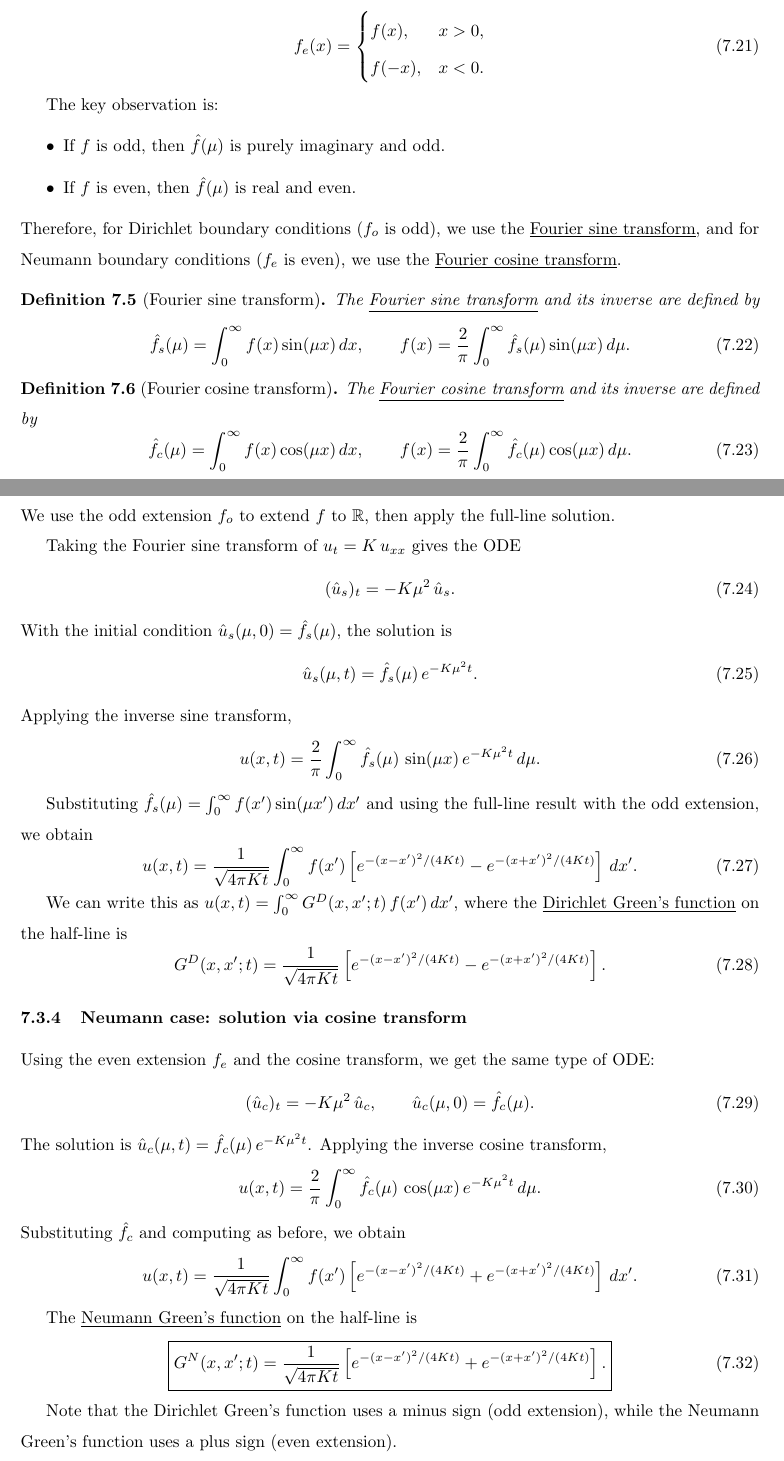
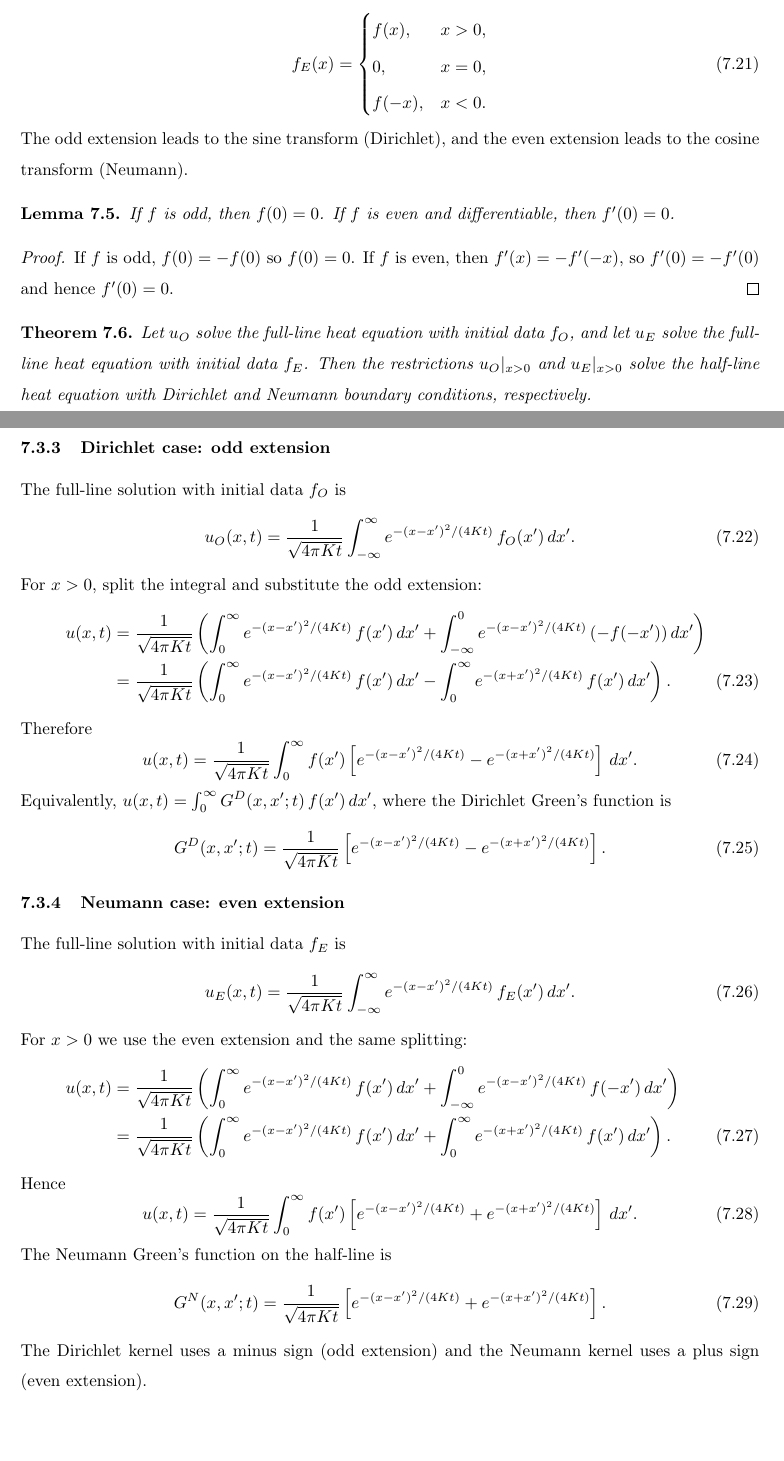
Before and after one commit to powergiant/math454_umich_notes, a LaTeX document (main.tex, which reads sections/section_7.tex): two parts of pages 89 and 90 of 98, joined at a grey line, cut so that both start at the same text, the shorter picture padded with empty space. Compiled offline with pdfLaTeX.

Commit message:
some revision

```diff
--- a/sections/section_7.tex
+++ b/sections/section_7.tex
@@ -283,89 +280,76 @@ The \underline{even extension} of $f(x)$ (for Neumann boundary conditions) is de
 \begin{equation}\label{eq.even_extension_ft}
-  f_e(x) =
+  f_E(x)=
   \begin{cases}
-    f(x),  & x>0,\\
+    f(x), & x>0,\\
+    0, & x=0,\\
     f(-x), & x<0.
   \end{cases}
 \end{equation}
+The odd extension leads to the sine transform (Dirichlet), and the even extension leads to the cosine transform (Neumann).
 
-The key observation is:
-\begin{itemize}
-  \item If $f$ is odd, then $\hat{f}(\mu)$ is purely imaginary and odd.
-  \item If $f$ is even, then $\hat{f}(\mu)$ is real and even.
-\end{itemize}
-Therefore, for Dirichlet boundary conditions ($f_o$ is odd), we use the \underline{Fourier sine transform}, and for Neumann boundary conditions ($f_e$ is even), we use the \underline{Fourier cosine transform}.
+\begin{lemma}\label{lem.odd_even_extension_bc}
+If $f$ is odd, then $f(0)=0$. If $f$ is even and differentiable, then $f'(0)=0$.
+\end{lemma}
+\begin{proof}
+If $f$ is odd, $f(0)=-f(0)$ so $f(0)=0$. If $f$ is even, then $f'(x)=-f'(-x)$, so $f'(0)=-f'(0)$ and hence $f'(0)=0$.
+\end{proof}
 
-\begin{definition}[Fourier sine transform]\label{def.fourier_sine_transform}
-The \underline{Fourier sine transform} and its inverse are defined by
-\begin{equation}\label{eq.fourier_sine_transform}
-  \hat{f}_s(\mu) = \int_0^{\infty}f(x)\sin(\mu x)\,dx,
-  \qquad
-  f(x) = \frac{2}{\pi}\int_0^{\infty}\hat{f}_s(\mu)\sin(\mu x)\,d\mu.
+\begin{theorem}\label{thm.half_line_reflection}
+Let $u_O$ solve the full-line heat equation with initial data $f_O$, and let $u_E$ solve the full-line heat equation with initial data $f_E$. Then the restrictions $u_O|_{x>0}$ and $u_E|_{x>0}$ solve the half-line heat equation with Dirichlet and Neumann boundary conditions, respectively.
+\end{theorem}
+
+\subsubsection{Dirichlet case: odd extension}
+
+The full-line solution with initial data $f_O$ is
+\begin{equation}\label{eq.dirichlet_full_line_sol}
+  u_O(x,t)=\frac{1}{\sqrt{4\pi Kt}}\int_{-\infty}^{\infty} e^{-(x-x')^2/(4Kt)}\,f_O(x')\,dx'.
 \end{equation}
-\end{definition}
-
-\begin{definition}[Fourier cosine transform]\label{def.fourier_cosine_transform}
-The \underline{Fourier cosine transform} and its inverse are defined by
-\begin{equation}\label{eq.fourier_cosine_transform}
-  \hat{f}_c(\mu) = \int_0^{\infty}f(x)\cos(\mu x)\,dx,
-  \qquad
-  f(x) = \frac{2}{\pi}\int_0^{\infty}\hat{f}_c(\mu)\cos(\mu x)\,d\mu.
+For $x>0$, split the integral and substitute the odd extension:
+\begin{align}
+  u(x,t) &= \frac{1}{\sqrt{4\pi Kt}}
+    \left(\int_{0}^{\infty} e^{-(x-x')^2/(4Kt)}\,f(x')\,dx'
+    + \int_{-\infty}^{0} e^{-(x-x')^2/(4Kt)}\,(-f(-x'))\,dx'\right)\nonumber\\
+  &= \frac{1}{\sqrt{4\pi Kt}}
+    \left(\int_{0}^{\infty} e^{-(x-x')^2/(4Kt)}\,f(x')\,dx'
+    - \int_{0}^{\infty} e^{-(x+x')^2/(4Kt)}\,f(x')\,dx'\right).\label{eq.dirichlet_split_integral}
+\end{align}
+Therefore
+\begin{equation}\label{eq.dirichlet_half_line_sol}
+  u(x,t)=\frac{1}{\sqrt{4\pi Kt}}\int_{0}^{\infty} f(x')
+  \left[e^{-(x-x')^2/(4Kt)}-e^{-(x+x')^2/(4Kt)}\right]\,dx'.
 \end{equation}
-\end{definition}
-
-\subsubsection{Dirichlet case: solution via sine transform}
-
-We use the odd extension $f_o$ to extend $f$ to $\mathbb{R}$, then apply the full-line solution.
-
-Taking the Fourier sine transform of $u_t = K\,u_{xx}$ gives the ODE
-\begin{equation}\label{eq.dirichlet_sine_ode}
-  (\hat{u}_s)_t = -K\mu^2\,\hat{u}_s.
-\end{equation}
-With the initial condition $\hat{u}_s(\mu,0) = \hat{f}_s(\mu)$, the solution is
-\begin{equation}\label{eq.dirichlet_sine_sol}
-  \hat{u}_s(\mu,t) = \hat{f}_s(\mu)\,e^{-K\mu^2 t}.
-\end{equation}
-Applying the inverse sine transform,
-\begin{equation}\label{eq.dirichlet_sine_invert}
-  u(x,t) = \frac{2}{\pi}\int_0^{\infty}\hat{f}_s(\mu)\,\sin(\mu x)\,e^{-K\mu^2 t}\,d\mu.
+Equivalently, $u(x,t)=\int_{0}^{\infty} G^D(x,x';t)\,f(x')\,dx'$, where the Dirichlet Green's function is
+\begin{equation}\label{eq.dirichlet_green}
+  G^D(x,x';t)=\frac{1}{\sqrt{4\pi Kt}}
+  \left[e^{-(x-x')^2/(4Kt)}-e^{-(x+x')^2/(4Kt)}\right].
 \end{equation}
 
-Substituting $\hat{f}_s(\mu) = \int_0^{\infty}f(x')\sin(\mu x')\,dx'$ and using the full-line result with the odd extension, we obtain
-\begin{equation}\label{eq.dirichlet_half_line_sol}
-  u(x,t) = \frac{1}{\sqrt{4\pi Kt}}\int_0^{\infty}f(x')
-    \left[e^{-(x-x')^2/(4Kt)} - e^{-(x+x')^2/(4Kt)}\right]\,dx'.
+\subsubsection{Neumann case: even extension}
+
+The full-line solution with initial data $f_E$ is
+\begin{equation}\label{eq.neumann_full_line_sol}
+  u_E(x,t)=\frac{1}{\sqrt{4\pi Kt}}\int_{-\infty}^{\infty} e^{-(x-x')^2/(4Kt)}\,f_E(x')\,dx'.
 \end{equation}
-
-We can write this as $u(x,t) = \int_0^{\infty} G^D(x,x';t)\,f(x')\,dx'$, where the \underline{Dirichlet Green's function} on the half-line is
-\begin{equation}\label{eq.dirichlet_green}
-  G^D(x,x';t) = \frac{1}{\sqrt{4\pi Kt}}
-  \left[e^{-(x-x')^2/(4Kt)} - e^{-(x+x')^2/(4Kt)}\right].
+For $x>0$ we use the even extension and the same splitting:
+\begin{align}
+  u(x,t) &= \frac{1}{\sqrt{4\pi Kt}}
+    \left(\int_{0}^{\infty} e^{-(x-x')^2/(4Kt)}\,f(x')\,dx'
+    + \int_{-\infty}^{0} e^{-(x-x')^2/(4Kt)}\,f(-x')\,dx'\right)\nonumber\\
+  &= \frac{1}{\sqrt{4\pi Kt}}
+    \left(\int_{0}^{\infty} e^{-(x-x')^2/(4Kt)}\,f(x')\,dx'
+    + \int_{0}^{\infty} e^{-(x+x')^2/(4Kt)}\,f(x')\,dx'\right).\label{eq.neumann_split_integral}
+\end{align}
+Hence
+\begin{equation}\label{eq.neumann_half_line_sol}
+  u(x,t)=\frac{1}{\sqrt{4\pi Kt}}\int_{0}^{\infty} f(x')
+  \left[e^{-(x-x')^2/(4Kt)}+e^{-(x+x')^2/(4Kt)}\right]\,dx'.
 \end{equation}
-
-\subsubsection{Neumann case: solution via cosine transform}
-
-Using the even extension $f_e$ and the cosine transform, we get the same type of ODE:
-\begin{equation}\label{eq.neumann_cosine_ode}
-  (\hat{u}_c)_t = -K\mu^2\,\hat{u}_c,\qquad
-  \hat{u}_c(\mu,0) = \hat{f}_c(\mu).
+The Neumann Green's function on the half-line is
+\begin{equation}\label{eq.neumann_green}
+  G^N(x,x';t)=\frac{1}{\sqrt{4\pi Kt}}
+  \left[e^{-(x-x')^2/(4Kt)}+e^{-(x+x')^2/(4Kt)}\right].
 \end{equation}
-The solution is $\hat{u}_c(\mu,t) = \hat{f}_c(\mu)\,e^{-K\mu^2 t}$. Applying the inverse cosine transform,
-\begin{equation}\label{eq.neumann_cosine_invert}
-  u(x,t) = \frac{2}{\pi}\int_0^{\infty}\hat{f}_c(\mu)\,\cos(\mu x)\,e^{-K\mu^2 t}\,d\mu.
-\end{equation}
-Substituting $\hat{f}_c$ and computing as before, we obtain
-\begin{equation}\label{eq.neumann_half_line_sol}
-  u(x,t) = \frac{1}{\sqrt{4\pi Kt}}\int_0^{\infty}f(x')
-    \left[e^{-(x-x')^2/(4Kt)} + e^{-(x+x')^2/(4Kt)}\right]\,dx'.
-\end{equation}
-
-The \underline{Neumann Green's function} on the half-line is
-\begin{equation}\label{eq.neumann_green}
-  \boxed{G^N(x,x';t) = \frac{1}{\sqrt{4\pi Kt}}
-  \left[e^{-(x-x')^2/(4Kt)} + e^{-(x+x')^2/(4Kt)}\right].}
-\end{equation}
-
-Note that the Dirichlet Green's function uses a minus sign (odd extension), while the Neumann Green's function uses a plus sign (even extension).
+The Dirichlet kernel uses a minus sign (odd extension) and the Neumann kernel uses a plus sign (even extension).
 
 \subsection{Wave equation on $\mathbb{R}$}
 
```
Also changed, not shown: main.pdf, sections/section_7.tex (112 more changed lines).
